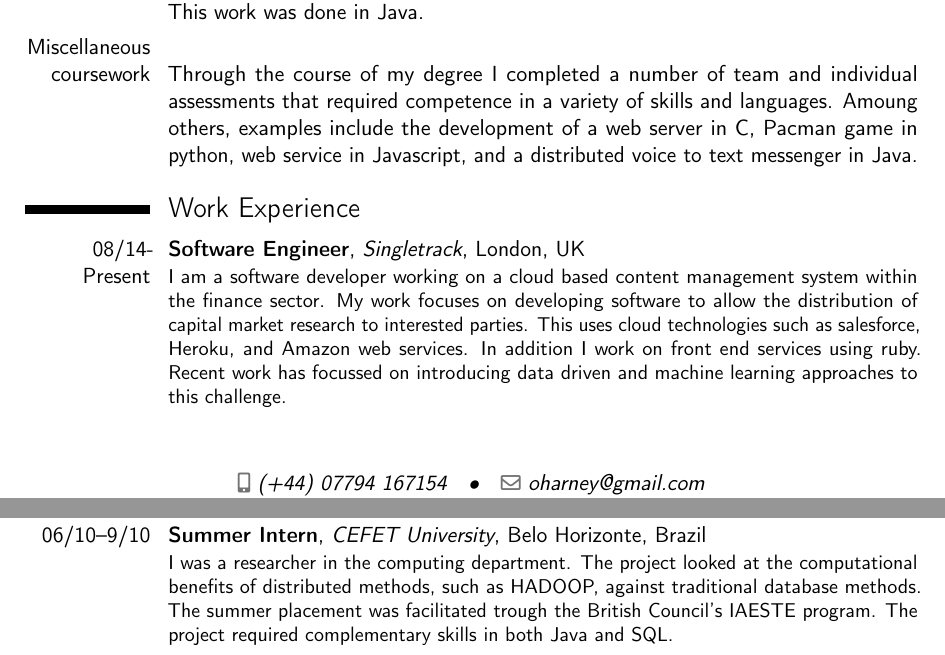
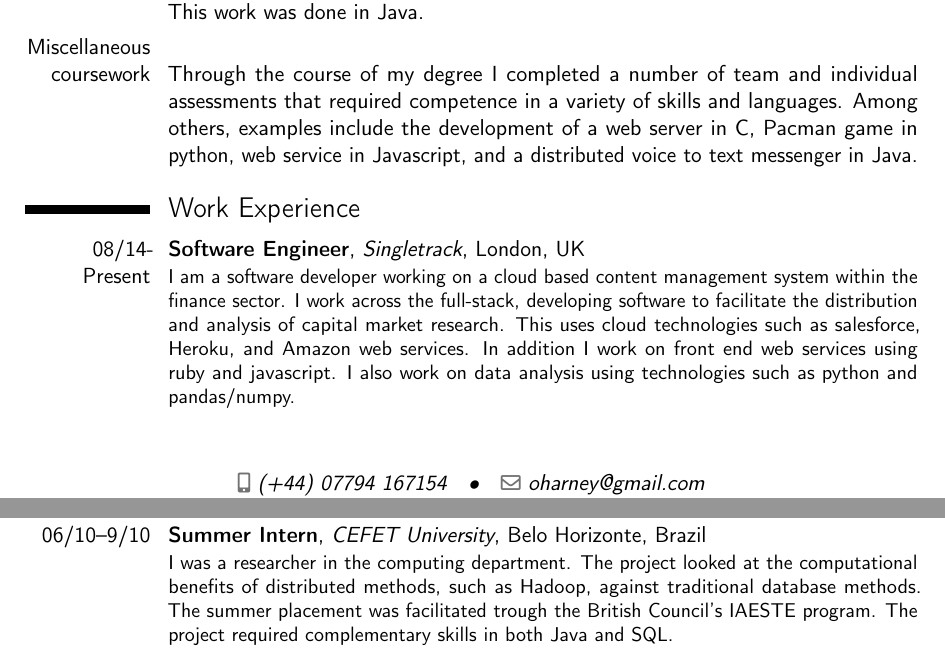
Before and after one commit to andrew0harney/CV, a LaTeX CV (CV_extended.tex): two parts of pages 1 and 2 of 3, joined at a grey line, cut so that both start at the same text. Compiled offline with pdfLaTeX.

Commit message:
Update singletrack

```diff
--- a/CV_extended.tex
+++ b/CV_extended.tex
@@ -82,7 +82,7 @@
 \cvitem{Master's}{\emph{Exact-Approximate Bayesian Multiple-Class Multiple-Kernel Learning for Neuroimaging Data}\newline This project extended Gaussian process methods to be able to efficiently take into account data stemming from multiple sources and containing multiple classes. The end product was a framework for performing such classification. It was tested on large neuroimaging data sets, and demonstrated the computational benefits that can be achieved in both classification and uncertainty estimates. This project was completed in Matlab.}
 \cvitem{Honour's}{\emph{Formal methods for modelling the Wnt/Beta-catenin signalling pathway in Alzheimer's Disease} \newline This project used formal methods to reason about the progression of Alzheimer's disease. Models were constructed and verified in PRISM.}
 \cvitem{Team Project}{\emph{Go Application} \newline My 3rd year team project was on the development of an application that could play the game of Go. I was tasked primarily with developing the artificial intelligence and architecture for the application. I used algorithms such as minimax with heuristics. This work was done in Java.}
-\cvitem{Miscellaneous coursework}{\emph{} \newline Through the course of my degree I completed a number of team and individual assessments that required competence in a variety of skills and languages. Amoung others, examples include the development of a web server in C, Pacman game in python, web service in Javascript, and a distributed voice to text messenger in Java.}
+\cvitem{Miscellaneous coursework}{\emph{} \newline Through the course of my degree I completed a number of team and individual assessments that required competence in a variety of skills and languages. Among others, examples include the development of a web server in C, Pacman game in python, web service in Javascript, and a distributed voice to text messenger in Java.}
 
 
 %----------------------------------------------------------------------------------------
@@ -90,7 +90,8 @@
 %----------------------------------------------------------------------------------------
 
 \section{Work Experience}
-\cventry{08/14-Present}{Software Engineer}{Singletrack}{London}{UK}{I am a software developer working on a cloud based content management system within the finance sector. My work focuses on developing software to allow the distribution of capital market research to interested parties. This uses cloud technologies such as salesforce, Heroku, and Amazon web services. In addition I work on front end services using ruby. Recent work has focussed on introducing data driven and machine learning approaches to this challenge.}
+\cventry{08/14-Present}{Software Engineer}{Singletrack}{London}{UK}{I am a software developer working on a cloud based content management system within
+the finance sector. I work across the full-stack, developing software to facilitate the distribution and analysis of capital market research. This uses cloud technologies such as salesforce, Heroku, and Amazon web services. In addition I work on front end web services using ruby and javascript. I also work on data analysis using technologies such as python and pandas/numpy.}
 
 \cventry{09/13--05/14}{Researcher/Developer}{Medical University of South Carolina}{South Carolina}{USA}{I was a researcher and software developer in the neurosciences department, under the supervision of Dr Thomas Naselaris. I developed tools that allow the lab to handle and process large amounts of data. In addition I developed machine learning models to explore the statistical properties of visual computation in the brain. Those models learned topic categorisations over large image collections, using techniques from information retrieval, and in particular, latent Dirichlet allocation. From this I predicted signals using regression methods. I also used engineering techniques for the analysis and filtering of signals. This was done using python with tools such as Pandas, Numpy and sklearn.}
 
@@ -100,7 +101,7 @@
 
 \cventry{05/12--09/12}{Summer Intern}{University of Glasgow}{Glasgow}{UK}{I was a researcher and developer in the Human Computer Interaction group, under the supervision of Professor Stephen Brewster. I Investigated the use of machine learning for automatic activity recognition classification using Java for application development on Android.}
 
-\cventry{06/10--9/10}{Summer Intern}{CEFET University}{Belo Horizonte}{Brazil}{I was a researcher in the computing department. The project looked at the computational benefits of distributed methods, such as HADOOP, against traditional database methods. The summer placement was facilitated trough the British Council's IAESTE program. The project required complementary skills in both Java and SQL.}
+\cventry{06/10--9/10}{Summer Intern}{CEFET University}{Belo Horizonte}{Brazil}{I was a researcher in the computing department. The project looked at the computational benefits of distributed methods, such as Hadoop, against traditional database methods. The summer placement was facilitated trough the British Council's IAESTE program. The project required complementary skills in both Java and SQL.}
 
 
 \subsection{Miscellaneous}
```
